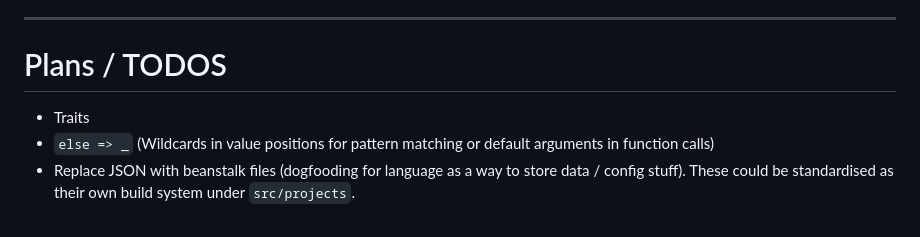
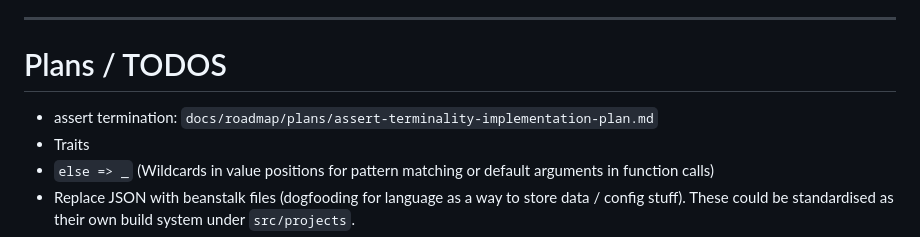
Before and after one commit to nyejames/beanstalk, a Markdown page: docs/roadmap/roadmap.md, the part around the change. Rendered like a GitHub page.

Commit message:
assert termination plan

```diff
--- a/docs/roadmap/roadmap.md
+++ b/docs/roadmap/roadmap.md
@@ -11,6 +11,7 @@ AST optimisation benchmark log: `docs/roadmap/refactors/ast-pipeline-optimisatio
 ---
 
 # Plans / TODOS
+- assert termination: `docs/roadmap/plans/assert-terminality-implementation-plan.md`
 - Traits
 - `else => _` (Wildcards in value positions for pattern matching or default arguments in function calls)
 - Replace JSON with beanstalk files (dogfooding for language as a way to store data / config stuff). These could be standardised as their own build system under `src/projects`.
```
Also changed, not shown: 2 other files.
